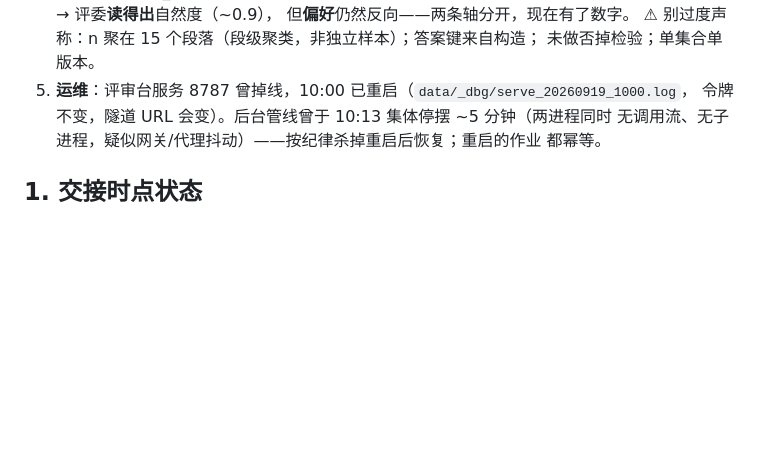
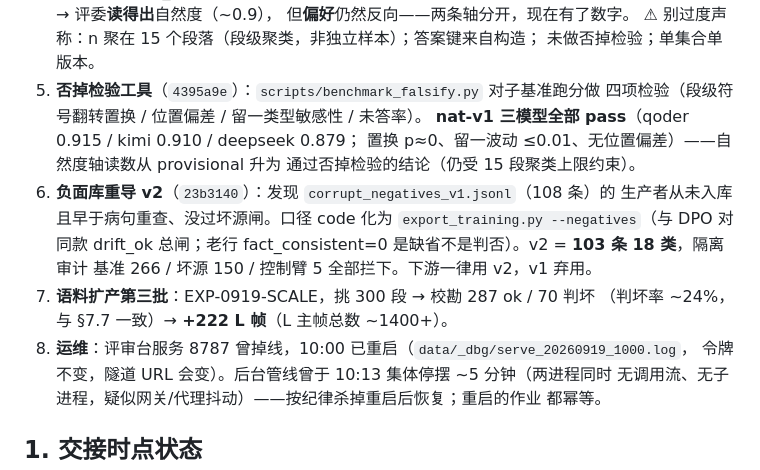
Before and after one commit to zz9744813-lab/yuliao, a Markdown page: docs/HANDOVER.md, the part around the change. Rendered like a GitHub page; blank space fills up the shorter version.

Commit message:
docs: HANDOVER §0.75 补记——falsify 工具/负面库 v2/扩产第三批

```diff
--- a/docs/HANDOVER.md
+++ b/docs/HANDOVER.md
@@ -251,7 +251,19 @@ bash scripts/serve_remote.sh                         # 起评审台（集霸批
    但**偏好**仍然反向——两条轴分开，现在有了数字。
    ⚠ 别过度声称：n 聚在 15 个段落（段级聚类，非独立样本）；答案键来自构造；
    未做否掉检验；单集合单版本。
-5. **运维**：评审台服务 8787 曾掉线，10:00 已重启（`data/_dbg/serve_20260919_1000.log`，
+5. **否掉检验工具**（`4395a9e`）：`scripts/benchmark_falsify.py` 对子基准跑分做
+   四项检验（段级符号翻转置换 / 位置偏差 / 留一类型敏感性 / 未答率）。
+   **nat-v1 三模型全部 pass**（qoder 0.915 / kimi 0.910 / deepseek 0.879；
+   置换 p≈0、留一波动 ≤0.01、无位置偏差）——自然度轴读数从 provisional 升为
+   通过否掉检验的结论（仍受 15 段聚类上限约束）。
+6. **负面库重导 v2**（`23b3140`）：发现 `corrupt_negatives_v1.jsonl`（108 条）的
+   生产者从未入库且早于病句重查、没过坏源闸。口径 code 化为
+   `export_training.py --negatives`（与 DPO 对同款 drift_ok 总闸；老行
+   fact_consistent=0 是缺省不是判否）。v2 = **103 条 18 类**，隔离审计
+   基准 266 / 坏源 150 / 控制臂 5 全部拦下。下游一律用 v2，v1 弃用。
+7. **语料扩产第三批**：EXP-0919-SCALE，挑 300 段 → 校勘 287 ok / 70 判坏
+   （判坏率 ~24%，与 §7.7 一致）→ **+222 L 帧**（L 主帧总数 ~1400+）。
+8. **运维**：评审台服务 8787 曾掉线，10:00 已重启（`data/_dbg/serve_20260919_1000.log`，
    令牌不变，隧道 URL 会变）。后台管线曾于 10:13 集体停摆 ~5 分钟（两进程同时
    无调用流、无子进程，疑似网关/代理抖动）——按纪律杀掉重启后恢复；重启的作业
    都幂等。
```
